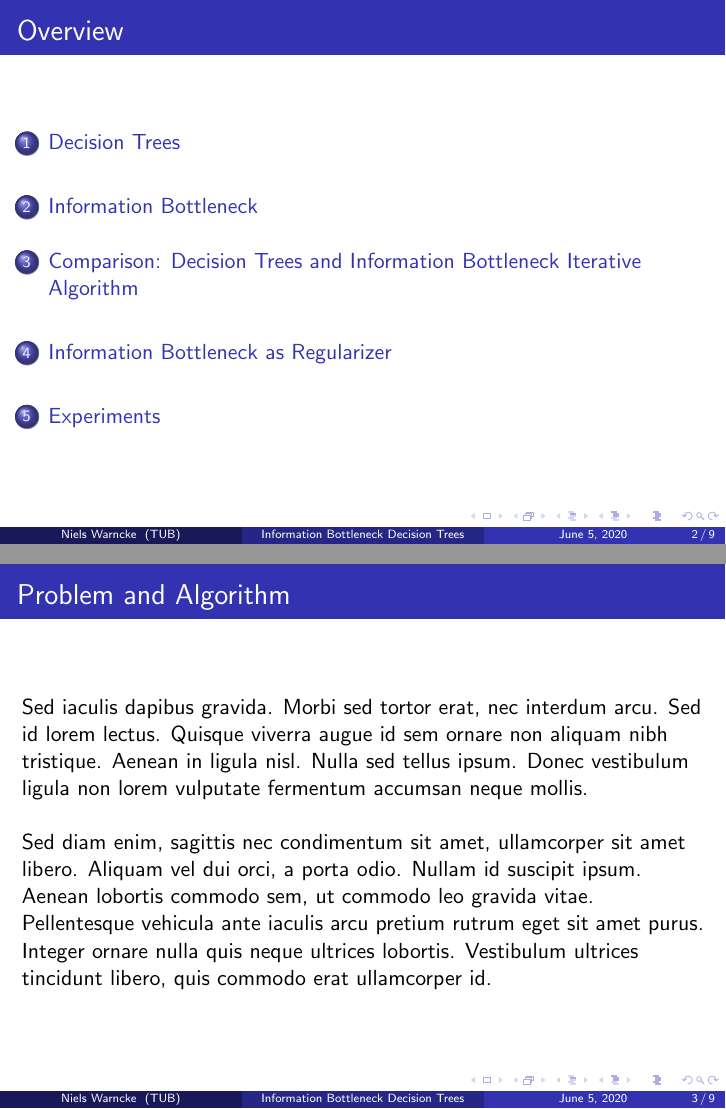
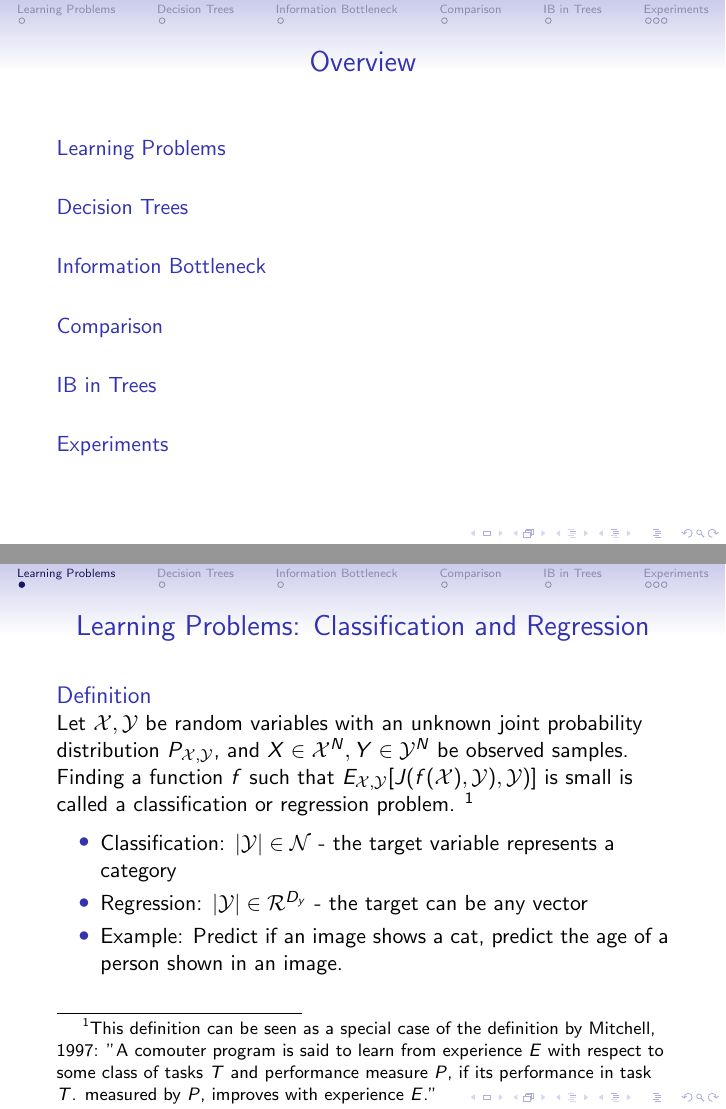
Before and after one commit to nielsrolf/InformationBottleneckTree, LaTeX slides (slides/main.tex, which reads slides/01_learning_problems.tex, slides/02_decision_trees.tex, slides/04_comparison.tex): pages 2 and 3 of 9 before the commit and pages 2 and 3 of 10 after it, joined at a grey line. Compiled offline with pdfLaTeX.

Commit message:
better theme

```diff
--- /dev/null
+++ b/slides/01_learning_problems.tex
@@ -0,0 +1,20 @@
+\section{Learning Problems} % Sections can be created in order to organize your presentation into discrete blocks, all sections and subsections are automatically printed in the table of contents as an overview of the talk
+%------------------------------------------------
+
+\begin{frame}
+\frametitle{Learning Problems: Classification and Regression}
+
+\begin{definition}
+    Let $\mathcal{X}, \mathcal{Y}$ be random variables with an unknown joint probability distribution $P_{\mathcal{X}, \mathcal{Y}}$, and $X \in \mathcal{X}^N, Y \in \mathcal{Y}^N$ be observed samples. Finding a function $f$ such that $E_{\mathcal{X}, \mathcal{Y}}[J(f(\mathcal{X}), \mathcal{Y}), \mathcal{Y})]$ is small is called a classification or regression problem. \footnote{
+        This definition can be seen as a special case of the definition by Mitchell, 1997: "A comouter program is said to learn from experience $E$ with respect to some class of tasks $T$ and performance measure $P$, if its performance in task $T$. measured by $P$, improves with experience $E$."
+    }
+\end{definition}
+
+\begin{itemize}
+    \item Classification: $|\mathcal{Y}| \in \mathcal{N}$ - the target variable represents a category
+    \item Regression: $|\mathcal{Y}| \in \mathcal{R}^{D_y}$ - the target can be any vector
+    \item Example: Predict if an image shows a cat, predict the age of a person shown in an image.
+\end{itemize}
+
+
+\end{frame}
--- /dev/null
+++ b/slides/02_decision_trees.tex
@@ -0,0 +1,7 @@
+\section{Decision Trees}
+\begin{frame}
+\frametitle{Decision Trees}
+Decision trees provide an algorithm to solve classification and regression problems.
+
+
+\end{frame}
--- a/slides/decision_trees.tex
+++ b/slides/04_comparison.tex
@@ -1,8 +1,8 @@
-\section{Decision Trees} % Sections can be created in order to organize your presentation into discrete blocks, all sections and subsections are automatically printed in the table of contents as an overview of the talk
+\section{Comparison} % Sections can be created in order to organize your presentation into discrete blocks, all sections and subsections are automatically printed in the table of contents as an overview of the talk
 %------------------------------------------------
 
 \begin{frame}
-\frametitle{Problem and Algorithm}
+\frametitle{Comparison: Decision Trees and Information Bottleneck Iterative Algorithm}
 Sed iaculis dapibus gravida. Morbi sed tortor erat, nec interdum arcu. Sed id lorem lectus. Quisque viverra augue id sem ornare non aliquam nibh tristique. Aenean in ligula nisl. Nulla sed tellus ipsum. Donec vestibulum ligula non lorem vulputate fermentum accumsan neque mollis.\\~\\
 
 Sed diam enim, sagittis nec condimentum sit amet, ullamcorper sit amet libero. Aliquam vel dui orci, a porta odio. Nullam id suscipit ipsum. Aenean lobortis commodo sem, ut commodo leo gravida vitae. Pellentesque vehicula ante iaculis arcu pretium rutrum eget sit amet purus. Integer ornare nulla quis neque ultrices lobortis. Vestibulum ultrices tincidunt libero, quis commodo erat ullamcorper id.
--- a/slides/ib_regularized_trees.tex
+++ b/slides/05_ib_regularized_trees.tex
@@ -1,4 +1,4 @@
-\section{Information Bottleneck as Regularizer} % Sections can be created in order to organize your presentation into discrete blocks, all sections and subsections are automatically printed in the table of contents as an overview of the talk
+\section{IB in Trees} % Sections can be created in order to organize your presentation into discrete blocks, all sections and subsections are automatically printed in the table of contents as an overview of the talk
 %------------------------------------------------
 
 \begin{frame}
--- a/slides/main.tex
+++ b/slides/main.tex
@@ -40,14 +40,14 @@
 %\usetheme{Ilmenau}
 %\usetheme{JuanLesPins}
 %\usetheme{Luebeck}
-\usetheme{Madrid}
+%\usetheme{Madrid}
 %\usetheme{Malmoe}
 %\usetheme{Marburg}
 %\usetheme{Montpellier}
 %\usetheme{PaloAlto}
 %\usetheme{Pittsburgh}
 %\usetheme{Rochester}
-%\usetheme{Singapore}
+\usetheme{Singapore} % 8
 %\usetheme{Szeged}
 %\usetheme{Warsaw}
 
```
Also changed, not shown: slides/comparison.tex (deleted, +0 -9 lines), slides/03_information_bottleneck.tex (renamed from slides/information_bottleneck.tex), slides/06_experiments.tex (renamed from slides/experiments.tex), slides/main.tex (19 more changed lines).
